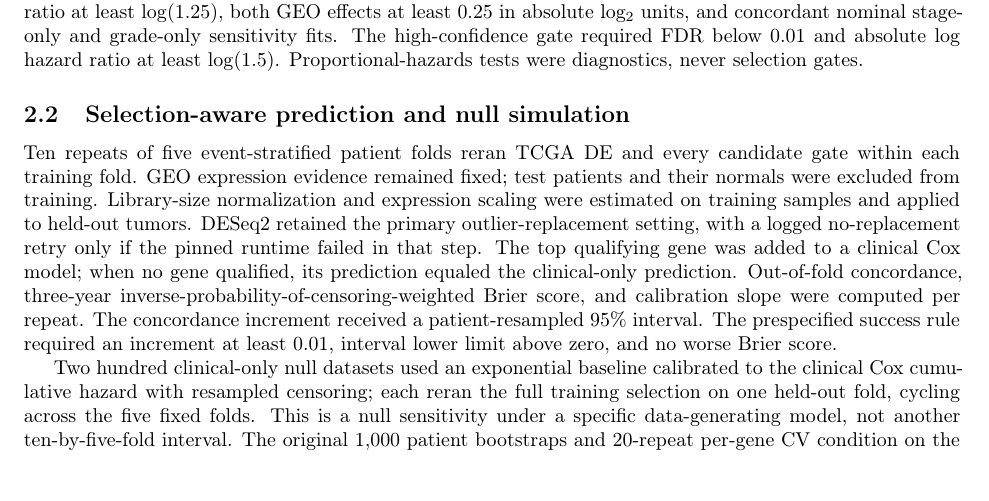
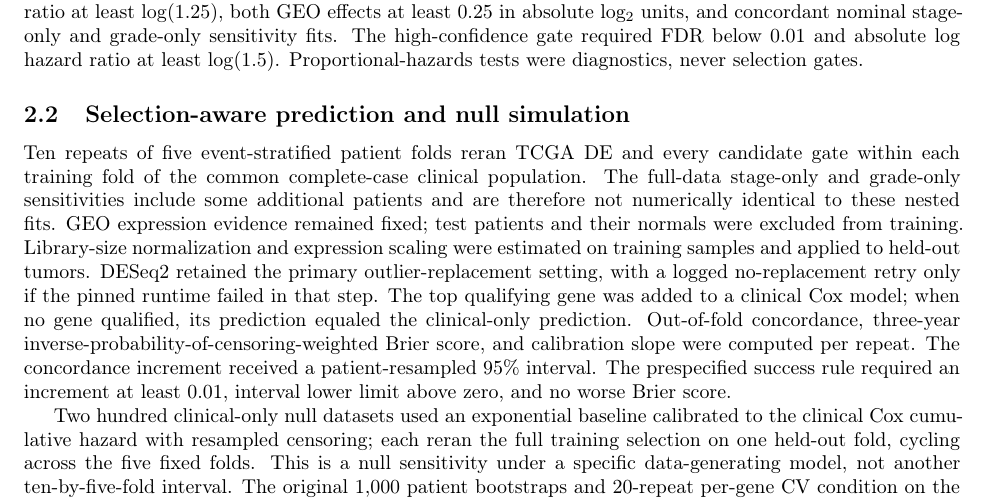
Before and after one commit to ArjunCodess/HYDRA-ccRCC, a LaTeX paper (paper/main.tex): part of page 2 of 8 before the commit and part of page 2 of 7 after it, cut so that both start at the same text, the shorter picture padded with empty space. Compiled offline with pdfLaTeX; a LaTeX package or settings file that is missing is left out.

Commit message:
state nested cohort limit

```diff
--- a/paper/main.tex
+++ b/paper/main.tex
@@ -32,7 +32,7 @@ DESeq2 compared the selected tumors and normals after requiring at least ten cou
 The primary Cox model used continuous standardized expression, age, sex, stage, and collapsed grade among complete cases \cite{cox_1972}. The strict gate also required main-model FDR below 0.05, absolute log hazard ratio at least $\log(1.25)$, both GEO effects at least 0.25 in absolute log$_2$ units, and concordant nominal stage-only and grade-only sensitivity fits. The high-confidence gate required FDR below 0.01 and absolute log hazard ratio at least $\log(1.5)$. Proportional-hazards tests were diagnostics, never selection gates.
 
 \subsection{Selection-aware prediction and null simulation}
-Ten repeats of five event-stratified patient folds reran TCGA DE and every candidate gate within each training fold. GEO expression evidence remained fixed; test patients and their normals were excluded from training. Library-size normalization and expression scaling were estimated on training samples and applied to held-out tumors. DESeq2 retained the primary outlier-replacement setting, with a logged no-replacement retry only if the pinned runtime failed in that step. The top qualifying gene was added to a clinical Cox model; when no gene qualified, its prediction equaled the clinical-only prediction. Out-of-fold concordance, three-year inverse-probability-of-censoring-weighted Brier score, and calibration slope were computed per repeat. The concordance increment received a patient-resampled 95\% interval. The prespecified success rule required an increment at least 0.01, interval lower limit above zero, and no worse Brier score.
+Ten repeats of five event-stratified patient folds reran TCGA DE and every candidate gate within each training fold of the common complete-case clinical population. The full-data stage-only and grade-only sensitivities include some additional patients and are therefore not numerically identical to these nested fits. GEO expression evidence remained fixed; test patients and their normals were excluded from training. Library-size normalization and expression scaling were estimated on training samples and applied to held-out tumors. DESeq2 retained the primary outlier-replacement setting, with a logged no-replacement retry only if the pinned runtime failed in that step. The top qualifying gene was added to a clinical Cox model; when no gene qualified, its prediction equaled the clinical-only prediction. Out-of-fold concordance, three-year inverse-probability-of-censoring-weighted Brier score, and calibration slope were computed per repeat. The concordance increment received a patient-resampled 95\% interval. The prespecified success rule required an increment at least 0.01, interval lower limit above zero, and no worse Brier score.
 
 Two hundred clinical-only null datasets used an exponential baseline calibrated to the clinical Cox cumulative hazard with resampled censoring; each reran the full training selection on one held-out fold, cycling across the five fixed folds. This is a null sensitivity under a specific data-generating model, not another ten-by-five-fold interval. The original 1,000 patient bootstraps and 20-repeat per-gene CV condition on the full-data shortlist and remain descriptive rather than selection-adjusted evidence.
 
```
Also changed, not shown: protocol.md (+1 -1 lines).
